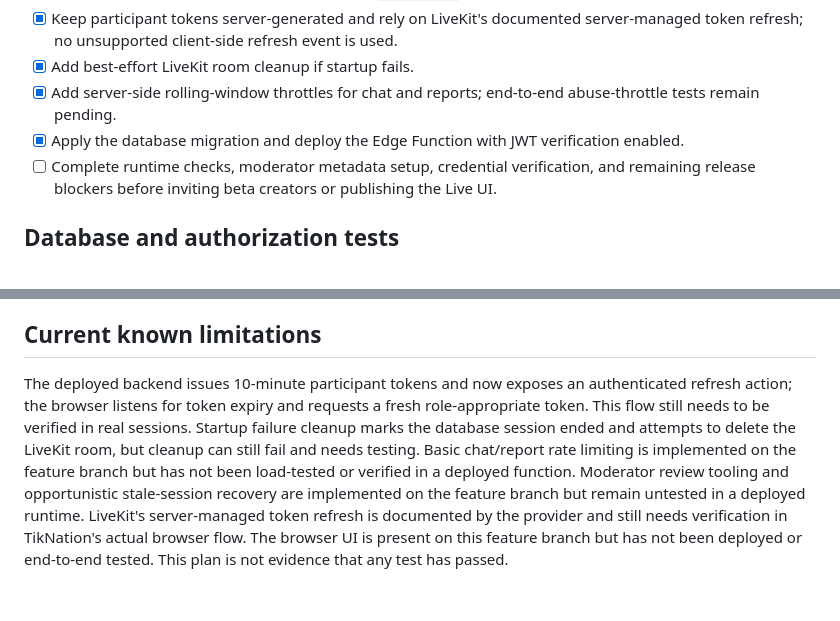
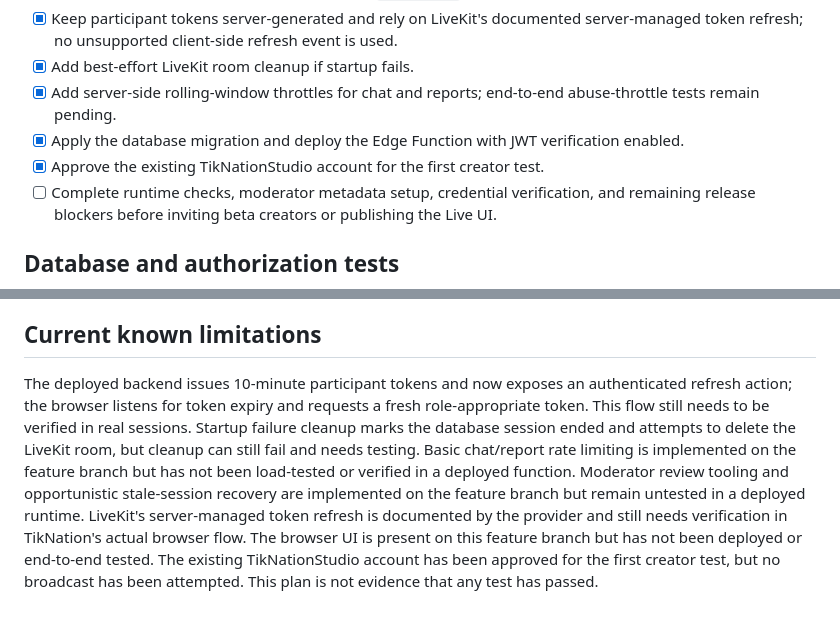
Before and after one commit to goofytechwiz/TikNation, a Markdown page: docs/TIKNATION_LIVE_TEST_PLAN.md, 2 parts joined by grey strips. Rendered like a GitHub page.

Commit message:
docs: track first TikNation Live creator approval

```diff
--- a/docs/TIKNATION_LIVE_TEST_PLAN.md
+++ b/docs/TIKNATION_LIVE_TEST_PLAN.md
@@ -22,6 +22,7 @@ This checklist tracks the feature branch and production backend foundation. The
 - [x] Add best-effort LiveKit room cleanup if startup fails.
 - [x] Add server-side rolling-window throttles for chat and reports; end-to-end abuse-throttle tests remain pending.
 - [x] Apply the database migration and deploy the Edge Function with JWT verification enabled.
+- [x] Approve the existing TikNationStudio account for the first creator test.
 - [ ] Complete runtime checks, moderator metadata setup, credential verification, and remaining release blockers before inviting beta creators or publishing the Live UI.
 
 ## Database and authorization tests
@@ -60,4 +61,4 @@ This checklist tracks the feature branch and production backend foundation. The
 
 ## Current known limitations
 
-The deployed backend issues 10-minute participant tokens and now exposes an authenticated refresh action; the browser listens for token expiry and requests a fresh role-appropriate token. This flow still needs to be verified in real sessions. Startup failure cleanup marks the database session ended and attempts to delete the LiveKit room, but cleanup can still fail and needs testing. Basic chat/report rate limiting is implemented on the feature branch but has not been load-tested or verified in a deployed function. Moderator review tooling and opportunistic stale-session recovery are implemented on the feature branch but remain untested in a deployed runtime. LiveKit's server-managed token refresh is documented by the provider and still needs verification in TikNation's actual browser flow. The browser UI is present on this feature branch but has not been deployed or end-to-end tested. This plan is not evidence that any test has passed.
+The deployed backend issues 10-minute participant tokens and now exposes an authenticated refresh action; the browser listens for token expiry and requests a fresh role-appropriate token. This flow still needs to be verified in real sessions. Startup failure cleanup marks the database session ended and attempts to delete the LiveKit room, but cleanup can still fail and needs testing. Basic chat/report rate limiting is implemented on the feature branch but has not been load-tested or verified in a deployed function. Moderator review tooling and opportunistic stale-session recovery are implemented on the feature branch but remain untested in a deployed runtime. LiveKit's server-managed token refresh is documented by the provider and still needs verification in TikNation's actual browser flow. The browser UI is present on this feature branch but has not been deployed or end-to-end tested. The existing TikNationStudio account has been approved for the first creator test, but no broadcast has been attempted. This plan is not evidence that any test has passed.
```
